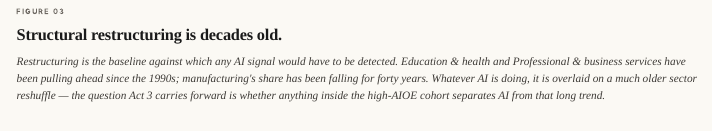
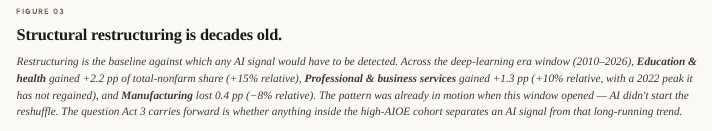
Before and after one commit to chaowei312/labor-and-ai, a Quarto document (narrative_site/index.qmd): the page in a window 1100 px wide, from 5500 px down. Rendered offline with R 4.5, knitr and Pandoc in place of Quarto, with nearby package versions.

Commit message:
final-submission
Made-with: Cursor

```diff
--- a/narrative_site/index.qmd
+++ b/narrative_site/index.qmd
@@ -175,7 +175,7 @@ format:
     <header class="figure-frame__head">
       <p class="figure-frame__kicker">Figure 03</p>
       <h3 class="figure-frame__title">Structural restructuring is decades old.</h3>
-      <p class="figure-frame__deck">Restructuring is the baseline against which any AI signal would have to be detected. Education &amp; health and Professional &amp; business services have been pulling ahead since the 1990s; manufacturing's share has been falling for forty years. Whatever AI is doing, it is overlaid on a much older sector reshuffle &mdash; the question Act 3 carries forward is whether anything inside the high-AIOE cohort separates AI from that long trend.</p>
+      <p class="figure-frame__deck">Restructuring is the baseline against which any AI signal would have to be detected. Across the deep-learning era window (2010&ndash;2026), <strong>Education &amp; health</strong> gained +2.2 pp of total-nonfarm share (+15% relative), <strong>Professional &amp; business services</strong> gained +1.3 pp (+10% relative, with a 2022 peak it has not regained), and <strong>Manufacturing</strong> lost 0.4 pp (&minus;8% relative). The pattern was already in motion when this window opened &mdash; AI didn't start the reshuffle. The question Act 3 carries forward is whether anything inside the high-AIOE cohort separates an AI signal from that long-running trend.</p>
     </header>
     <div class="figure-frame__chart">
       <iframe src="figs/fig_03_interactive.html?v=4"
```
